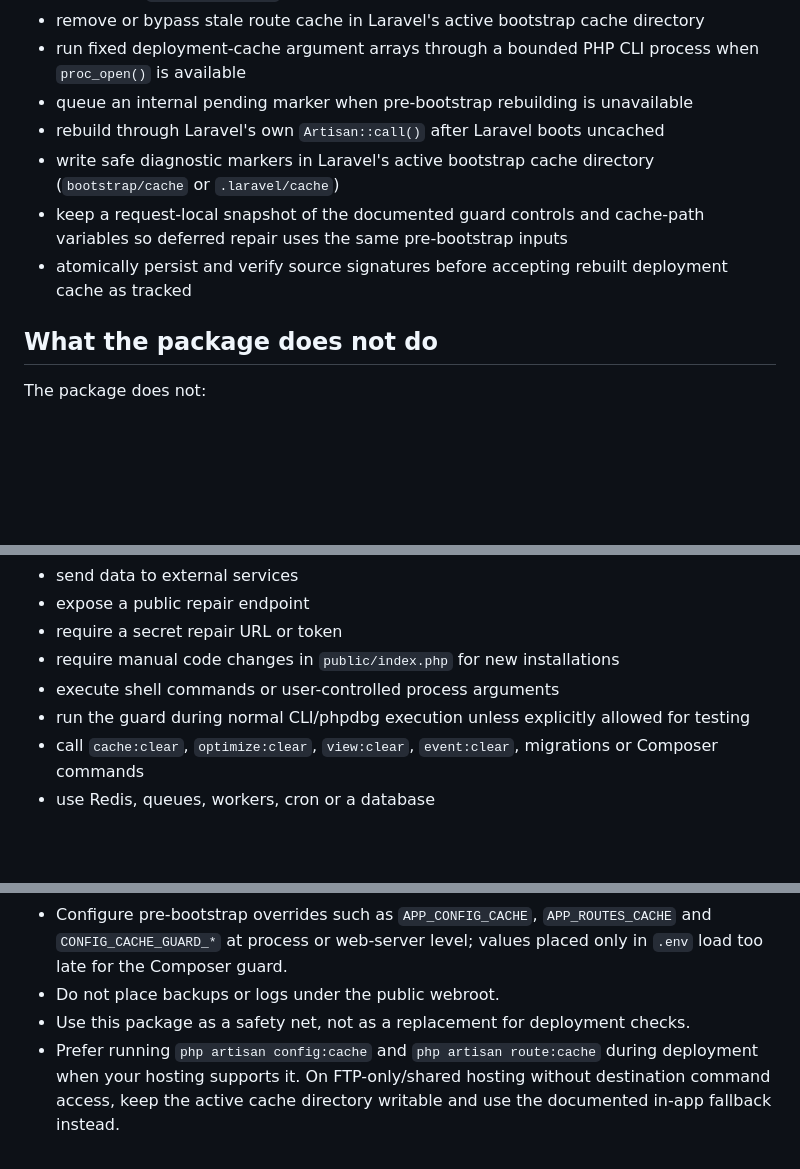
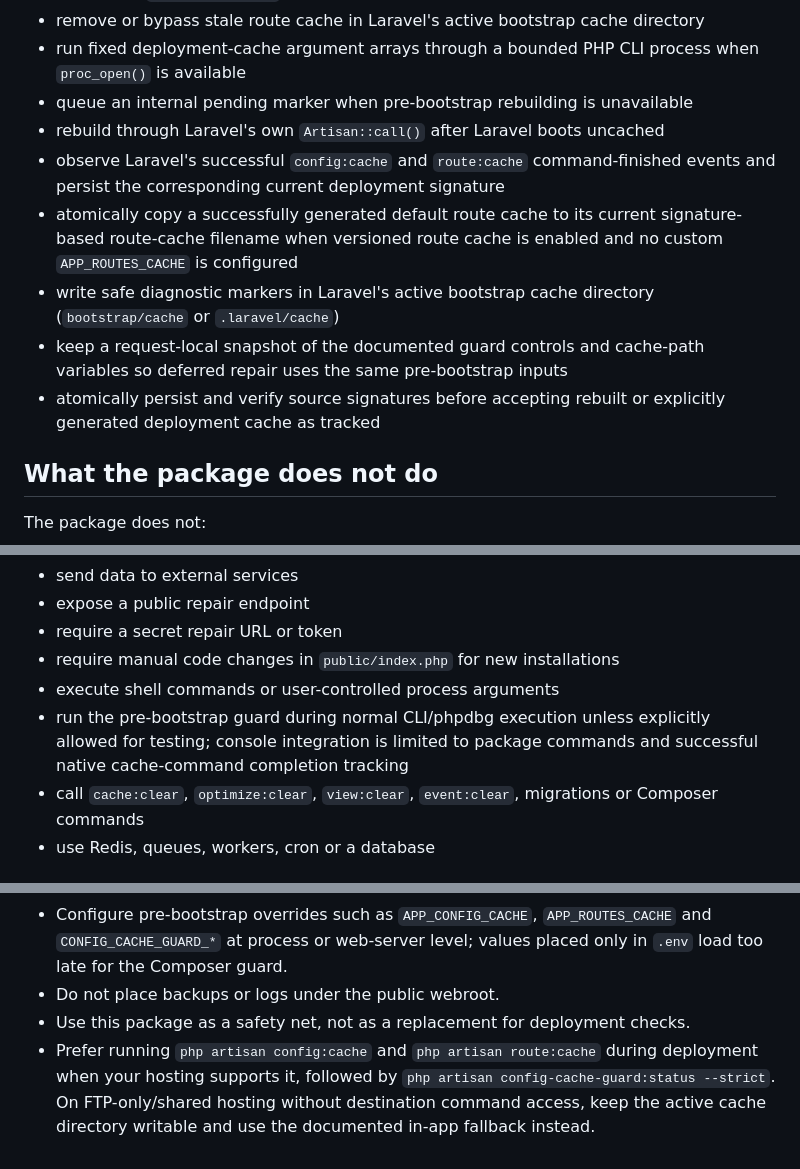
Before and after one commit to Codegenie-BE/laravel-config-cache-guard, a Markdown page: SECURITY.md, 3 parts joined by grey strips. Drawn GitHub-style; blank space fills up the shorter version.

Commit message:
Document native cache tracking security surface

```diff
--- a/SECURITY.md
+++ b/SECURITY.md
@@ -28,9 +28,11 @@ The package may:
 - run fixed deployment-cache argument arrays through a bounded PHP CLI process when `proc_open()` is available
 - queue an internal pending marker when pre-bootstrap rebuilding is unavailable
 - rebuild through Laravel's own `Artisan::call()` after Laravel boots uncached
+- observe Laravel's successful `config:cache` and `route:cache` command-finished events and persist the corresponding current deployment signature
+- atomically copy a successfully generated default route cache to its current signature-based route-cache filename when versioned route cache is enabled and no custom `APP_ROUTES_CACHE` is configured
 - write safe diagnostic markers in Laravel's active bootstrap cache directory (`bootstrap/cache` or `.laravel/cache`)
 - keep a request-local snapshot of the documented guard controls and cache-path variables so deferred repair uses the same pre-bootstrap inputs
-- atomically persist and verify source signatures before accepting rebuilt deployment cache as tracked
+- atomically persist and verify source signatures before accepting rebuilt or explicitly generated deployment cache as tracked
 
 ## What the package does not do
 
@@ -45,7 +47,7 @@ The package does not:
 - require a secret repair URL or token
 - require manual code changes in `public/index.php` for new installations
 - execute shell commands or user-controlled process arguments
-- run the guard during normal CLI/phpdbg execution unless explicitly allowed for testing
+- run the pre-bootstrap guard during normal CLI/phpdbg execution unless explicitly allowed for testing; console integration is limited to package commands and successful native cache-command completion tracking
 - call `cache:clear`, `optimize:clear`, `view:clear`, `event:clear`, migrations or Composer commands
 - use Redis, queues, workers, cron or a database
 
@@ -86,4 +90,4 @@ They do not contain `.env` values, raw runtime paths, command output, exception
 - Configure pre-bootstrap overrides such as `APP_CONFIG_CACHE`, `APP_ROUTES_CACHE` and `CONFIG_CACHE_GUARD_*` at process or web-server level; values placed only in `.env` load too late for the Composer guard.
 - Do not place backups or logs under the public webroot.
 - Use this package as a safety net, not as a replacement for deployment checks.
-- Prefer running `php artisan config:cache` and `php artisan route:cache` during deployment when your hosting supports it. On FTP-only/shared hosting without destination command access, keep the active cache directory writable and use the documented in-app fallback instead.
+- Prefer running `php artisan config:cache` and `php artisan route:cache` during deployment when your hosting supports it, followed by `php artisan config-cache-guard:status --strict`. On FTP-only/shared hosting without destination command access, keep the active cache directory writable and use the documented in-app fallback instead.
```
Also changed, not shown: other parts of SECURITY.md (+2 -0 lines).
